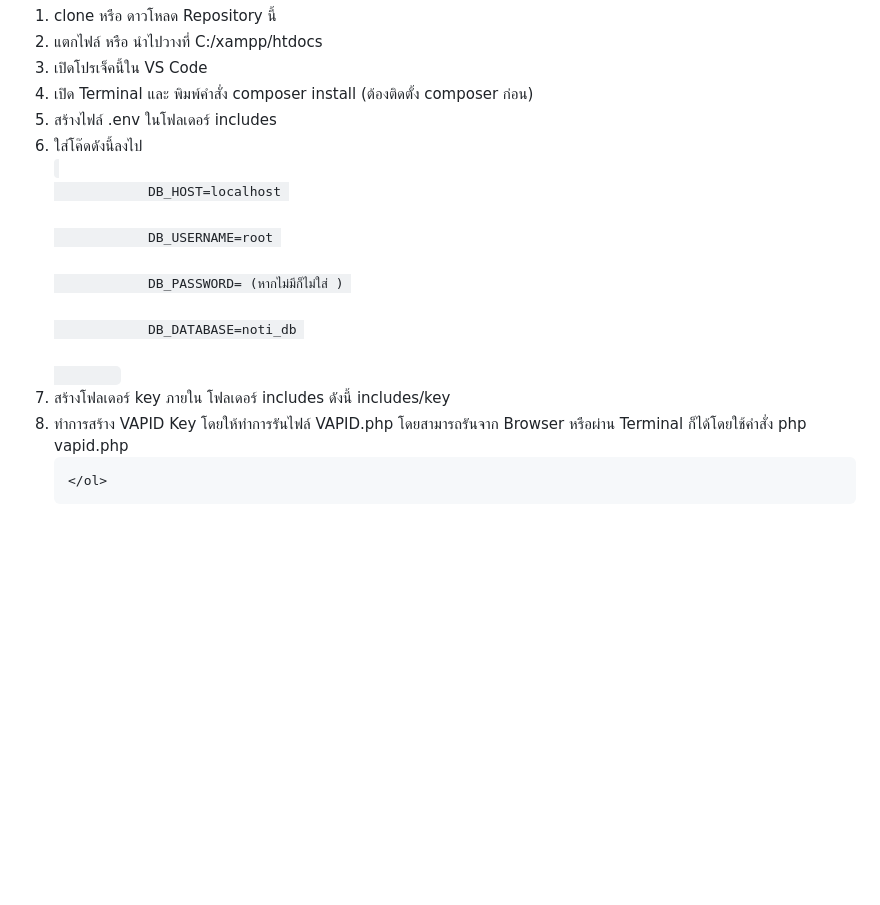
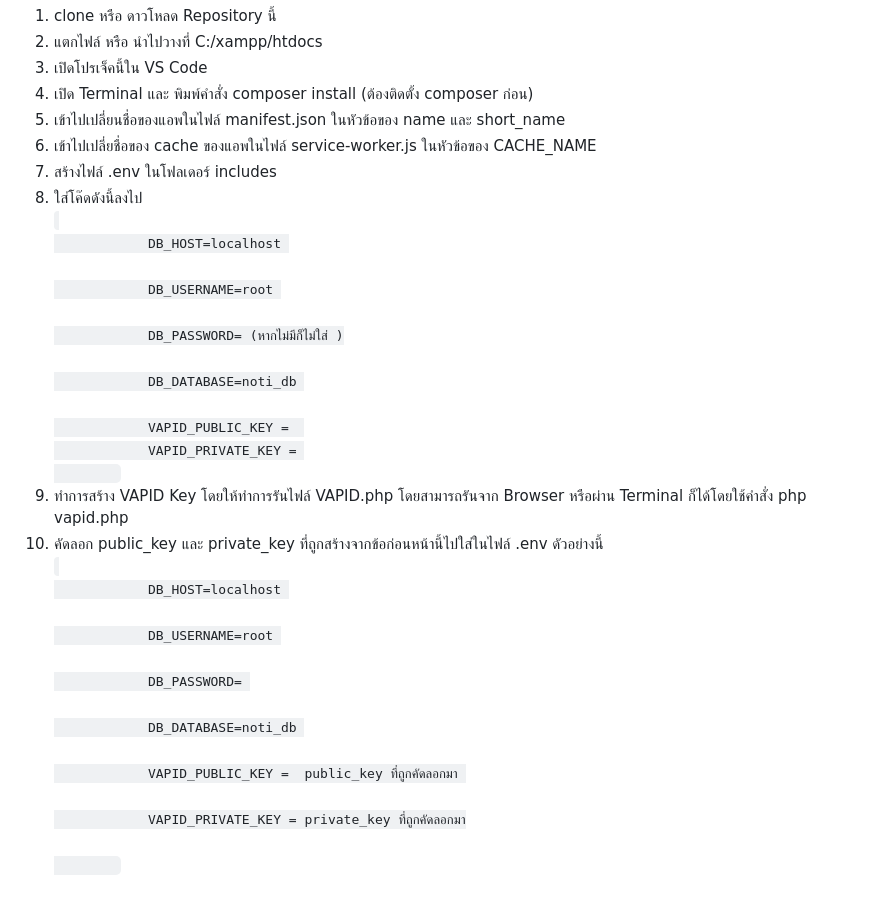
Before and after one commit to nuttapong1996/PHP-PWA-App-Starter-kit, a Markdown page: Readme.md, the part around one of its changes. Rendered like a GitHub page; blank space fills up the shorter version.

```diff
--- a/Readme.md
+++ b/Readme.md
@@ -45,15 +43,26 @@
         <li>แตกไฟล์ หรือ นำไปวางที่ C:/xampp/htdocs</li>
         <li>เปิดโปรเจ็คนี้ใน VS Code</li>
         <li>เปิด Terminal และ พิมพ์คำสั่ง composer install (ต้องติดตั้ง composer ก่อน)</li>
+        <li>เข้าไปเปลี่ยนชื่อของแอพในไฟล์ manifest.json ในหัวข้อของ name และ short_name</li>
+        <li>เข้าไปเปลี่ยชื่อของ cache ของแอพในไฟล์ service-worker.js ในหัวข้อของ CACHE_NAME</li>
         <li>สร้างไฟล์ .env ในโฟลเดอร์ includes</li>
         <li>ใส่โค๊ดดังนี้ลงไป</li>
         <code>
             DB_HOST=localhost <br>
             DB_USERNAME=root <br>
-            DB_PASSWORD= (หากไม่มีก็ไม่ใส่ ) <br>
+            DB_PASSWORD= (หากไม่มีก็ไม่ใส่ )<br>
             DB_DATABASE=noti_db <br>
+            VAPID_PUBLIC_KEY =
+            VAPID_PRIVATE_KEY =
         </code>
-        <li>สร้างโฟลเดอร์ key ภายใน โฟลเดอร์ includes ดังนี้ includes/key</li>
         <li>ทำการสร้าง VAPID Key โดยให้ทำการรันไฟล์ VAPID.php โดยสามารถรันจาก Browser หรือผ่าน Terminal ก็ได้โดยใช้คำสั่ง php vapid.php </li>
-
+        <li>คัดลอก public_key และ private_key ที่ถูกสร้างจากข้อก่อนหน้านี้ไปใส่ในไฟล์ .env ดัวอย่างนี้</li>
+        <code>
+            DB_HOST=localhost <br>
+            DB_USERNAME=root <br>
+            DB_PASSWORD= <br>
+            DB_DATABASE=noti_db <br>
+            VAPID_PUBLIC_KEY =  public_key ที่ถูกคัดลอกมา <br>
+            VAPID_PRIVATE_KEY = private_key ที่ถูกคัดลอกมา<br>
+        </code>
     </ol>
```
Also changed, not shown: other parts of Readme.md (+4 -6 lines).
